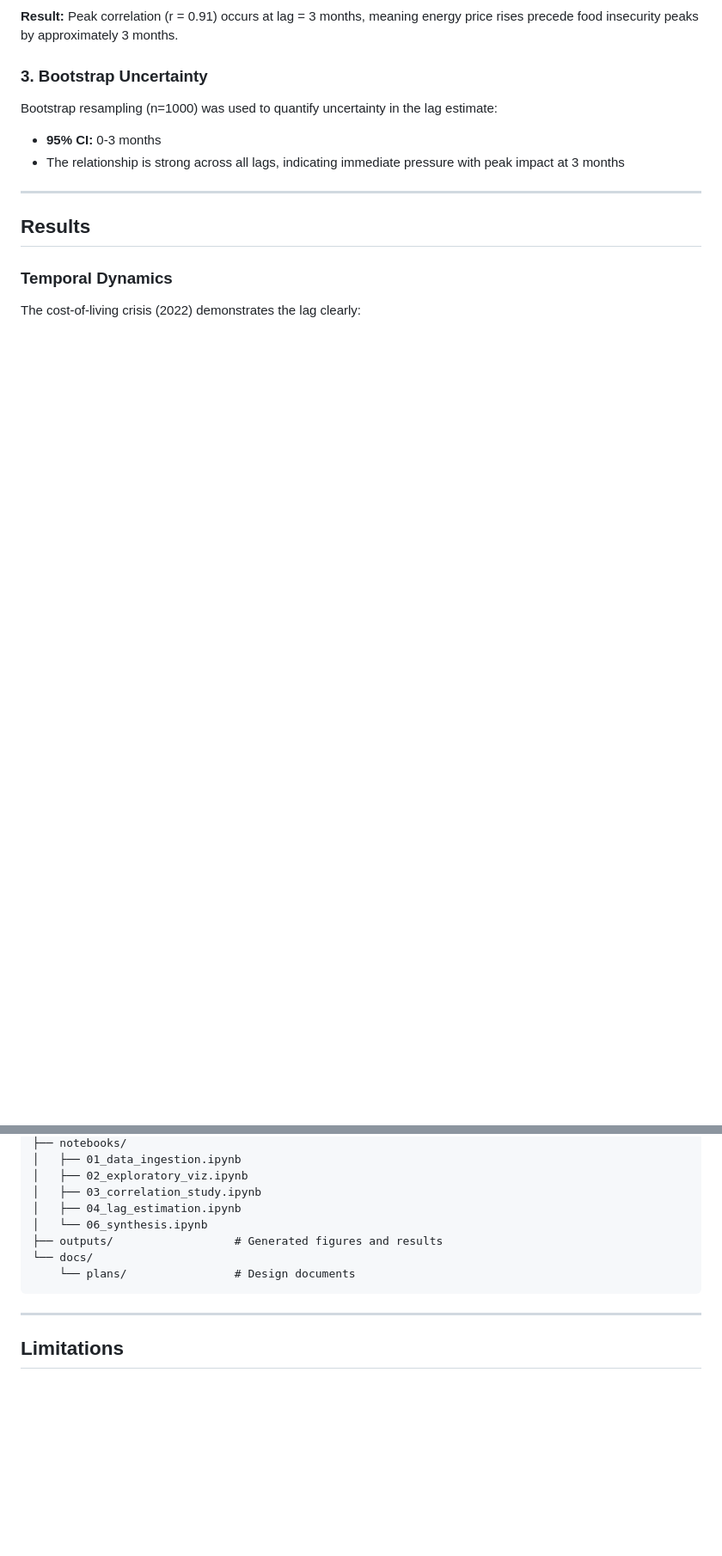
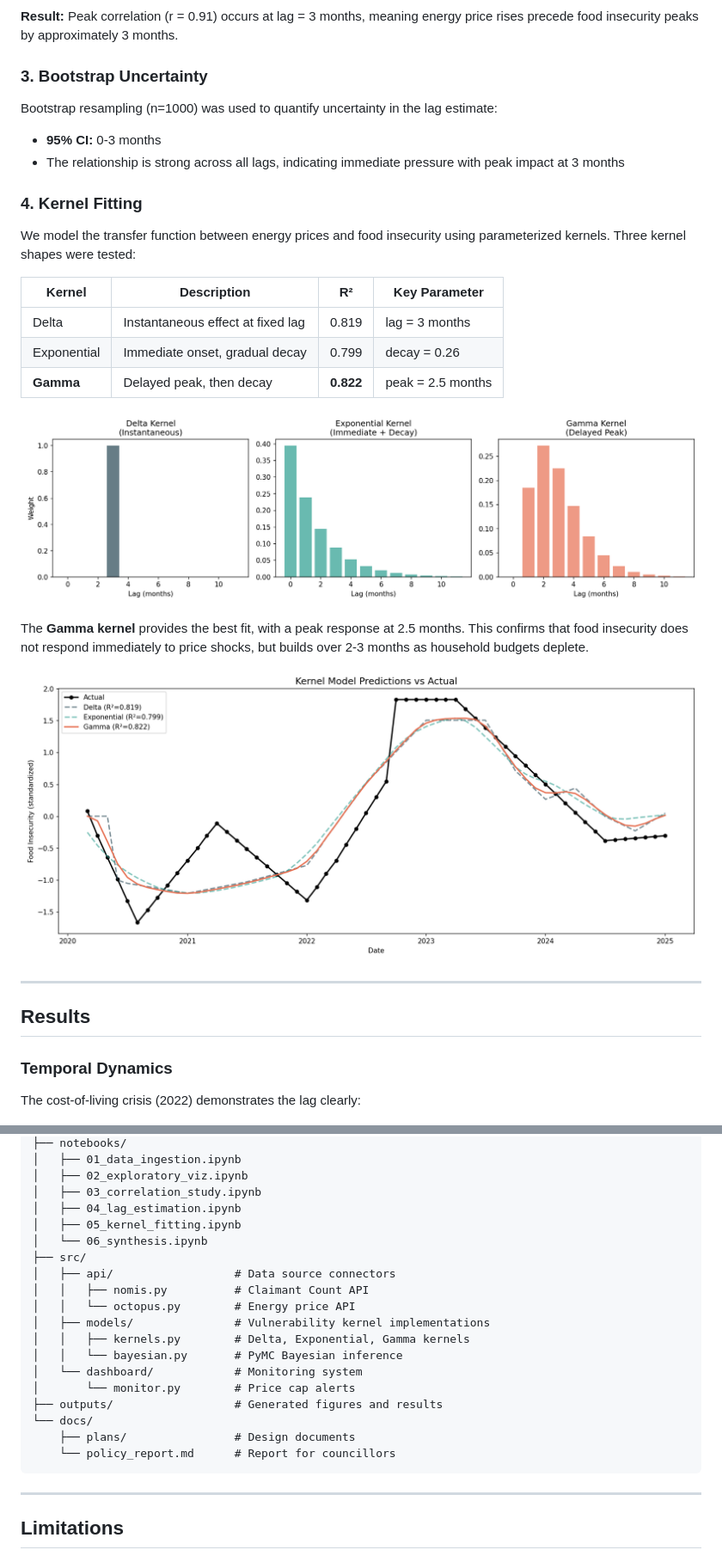
Before and after one commit to JonesRobM/Project-Transfer_Merton, a Markdown page: README.md, 2 parts joined by grey strips. Shown at 86% size. GitHub-like rendering; pictures changed too: assets/kernel_predictions.png (added), assets/kernel_shapes.png (added); blank space fills up the shorter version.

````diff
--- a/README.md
+++ b/README.md
@@ -51,6 +51,22 @@ We computed the correlation between energy prices and food insecurity at various
 Bootstrap resampling (n=1000) was used to quantify uncertainty in the lag estimate:
 - **95% CI:** 0-3 months
 - The relationship is strong across all lags, indicating immediate pressure with peak impact at 3 months
+
+### 4. Kernel Fitting
+
+We model the transfer function between energy prices and food insecurity using parameterized kernels. Three kernel shapes were tested:
+
+| Kernel | Description | R² | Key Parameter |
+|--------|-------------|-----|---------------|
+| Delta | Instantaneous effect at fixed lag | 0.819 | lag = 3 months |
+| Exponential | Immediate onset, gradual decay | 0.799 | decay = 0.26 |
+| **Gamma** | Delayed peak, then decay | **0.822** | peak = 2.5 months |
+
+![Kernel Shapes](assets/kernel_shapes.png)
+
+The **Gamma kernel** provides the best fit, with a peak response at 2.5 months. This confirms that food insecurity does not respond immediately to price shocks, but builds over 2-3 months as household budgets deplete.
+
+![Kernel Predictions](assets/kernel_predictions.png)
 
 ---
 
@@ -112,10 +128,21 @@ Project-Transfer_Merton/
 │   ├── 02_exploratory_viz.ipynb
 │   ├── 03_correlation_study.ipynb
 │   ├── 04_lag_estimation.ipynb
+│   ├── 05_kernel_fitting.ipynb
 │   └── 06_synthesis.ipynb
+├── src/
+│   ├── api/                  # Data source connectors
+│   │   ├── nomis.py          # Claimant Count API
+│   │   └── octopus.py        # Energy price API
+│   ├── models/               # Vulnerability kernel implementations
+│   │   ├── kernels.py        # Delta, Exponential, Gamma kernels
+│   │   └── bayesian.py       # PyMC Bayesian inference
+│   └── dashboard/            # Monitoring system
+│       └── monitor.py        # Price cap alerts
 ├── outputs/                  # Generated figures and results
 └── docs/
-    └── plans/                # Design documents
+    ├── plans/                # Design documents
+    └── policy_report.md      # Report for councillors
 ```
 
 ---
````
Also changed, not shown: docs/policy_report.md (added, +209 -0 lines), assets/fitted_kernels.png (added), outputs/fitted_kernels.png (added), outputs/kernel_predictions.png (added), outputs/kernel_shapes.png (added), 11 other files.
